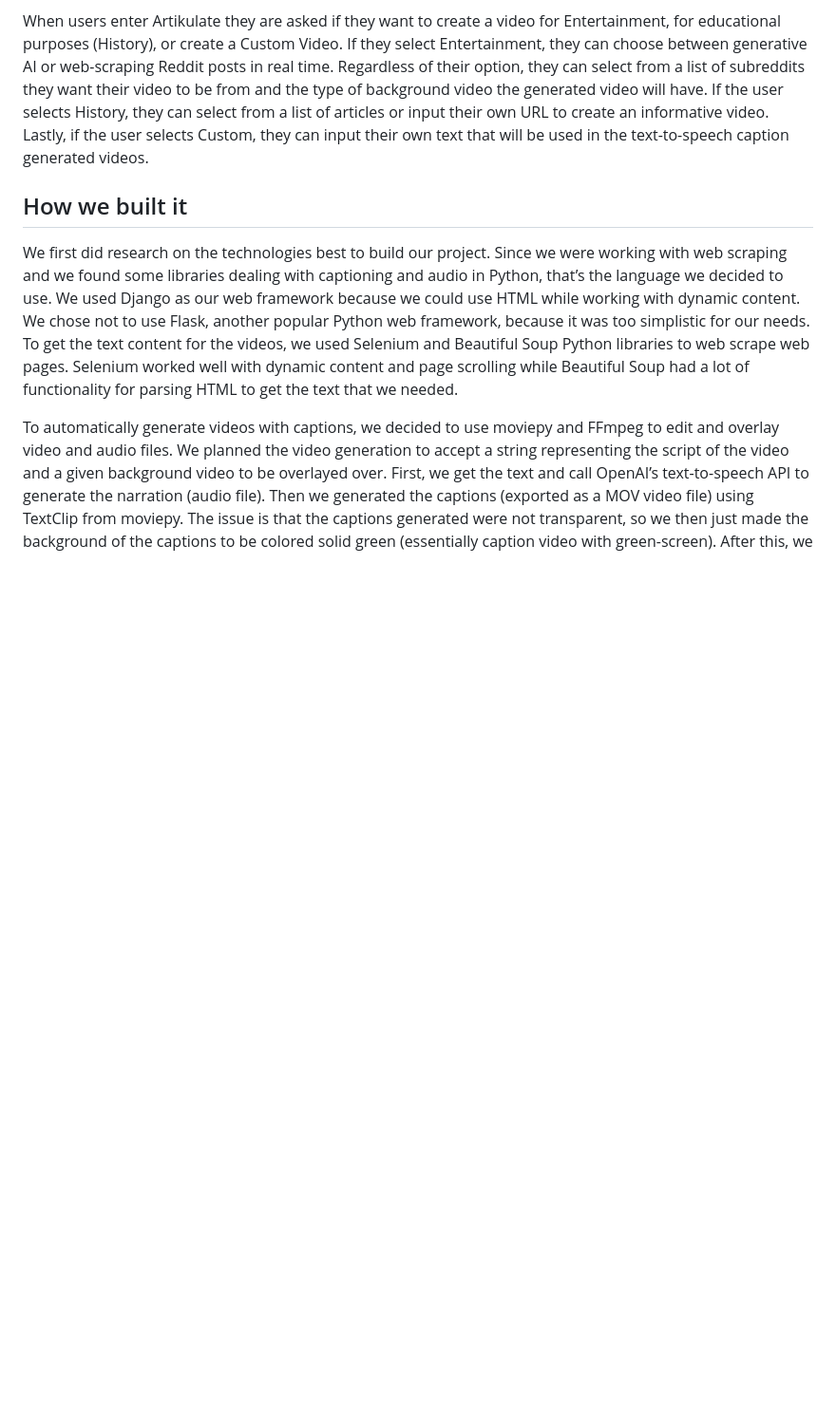
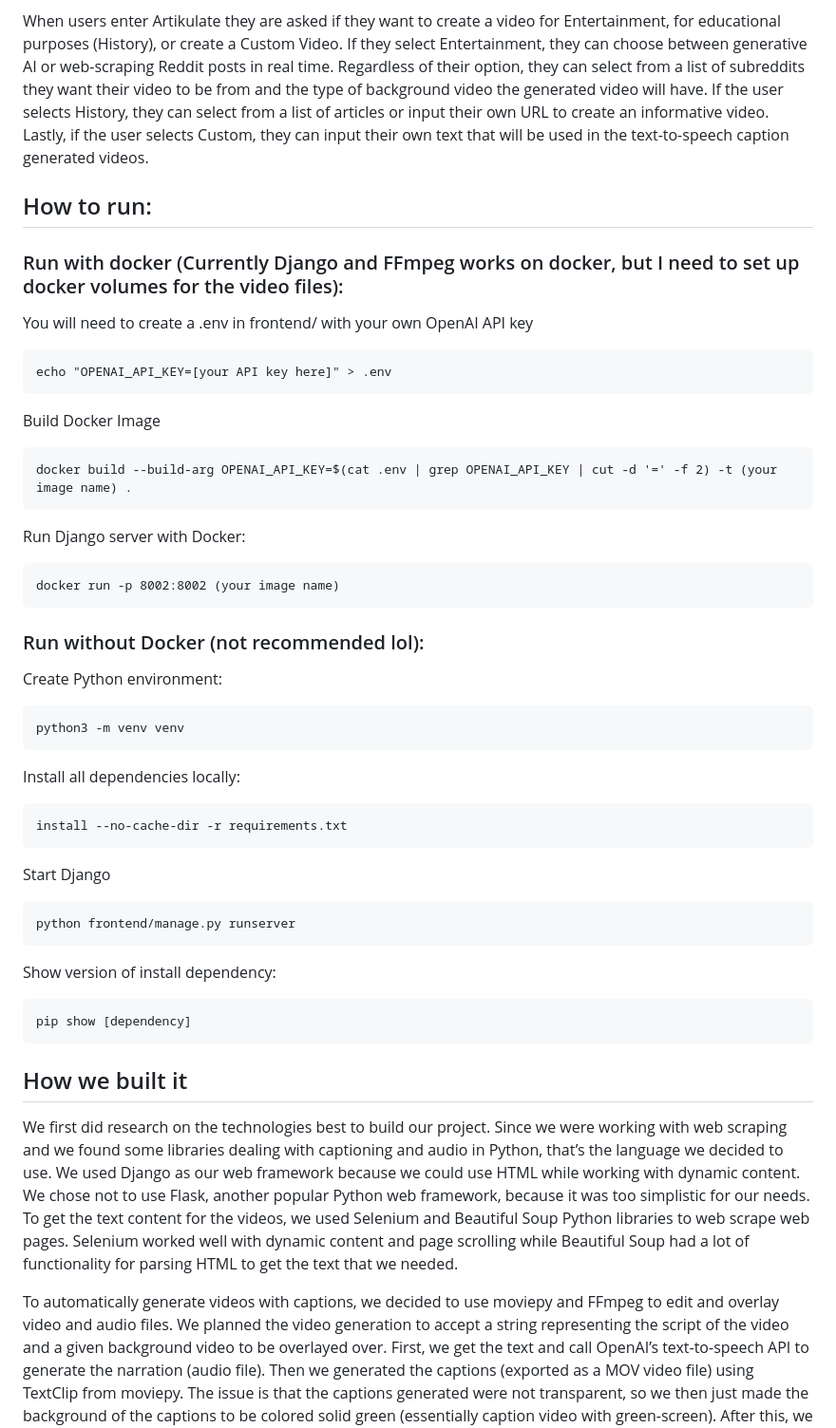
Before and after one commit to SamDuprey/boilermake2024, a Markdown page: README.md, the part around the change printed below. Shown: that part at 95% size. Drawn GitHub-style; blank space fills up the shorter version.

Commit message:
Update README.md with instructions on how to run

````diff
--- a/README.md
+++ b/README.md
@@ -9,6 +9,54 @@ The shift towards short-term content in recent years, particularly on social med
 Artikulate is a video-editing and content-generation tool, which creates text-to-speech caption videos. There are two main features to Artikulate: generative AI and web scraping.
 
 When users enter Artikulate they are asked if they want to create a video for Entertainment, for educational purposes (History), or create a Custom Video. If they select Entertainment, they can choose between generative AI or web-scraping Reddit posts in real time. Regardless of their option, they can select from a list of subreddits they want their video to be from and the type of background video the generated video will have. If the user selects History, they can select from a list of articles or input their own URL to create an informative video. Lastly, if the user selects Custom, they can input their own text that will be used in the text-to-speech caption generated videos.
+
+## How to run:
+
+### Run with docker (Currently Django and FFmpeg works on docker, but I need to set up docker volumes for the video files):
+
+You will need to create a .env in frontend/ with your own OpenAI API key
+
+```
+echo "OPENAI_API_KEY=[your API key here]" > .env
+```
+
+Build Docker Image
+
+```
+docker build --build-arg OPENAI_API_KEY=$(cat .env | grep OPENAI_API_KEY | cut -d '=' -f 2) -t (your image name) .
+```
+
+Run Django server with Docker:
+
+```
+docker run -p 8002:8002 (your image name)
+```
+
+### Run without Docker (not recommended lol):
+
+Create Python environment:
+
+```
+python3 -m venv venv
+```
+
+Install all dependencies locally:
+
+```
+install --no-cache-dir -r requirements.txt
+```
+
+Start Django
+
+```
+python frontend/manage.py runserver
+```
+
+Show version of install dependency:
+
+```
+pip show [dependency]
+```
 
 ## How we built it
 
````
Also changed, not shown: other parts of README.md (+0 -20 lines).
